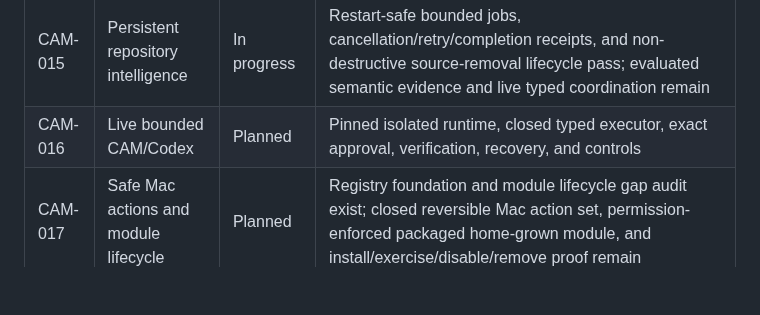
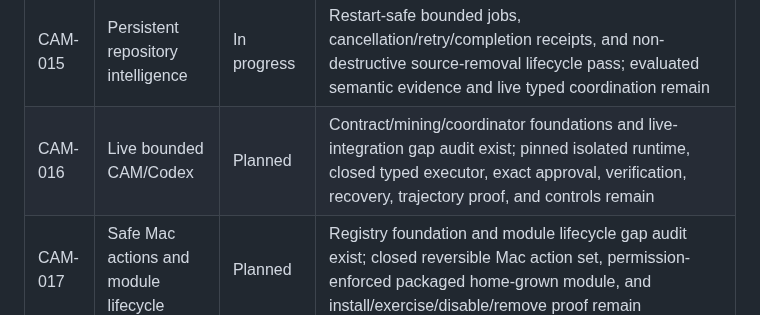
Before and after one commit to deesatzed/CAM_Assistant, a Markdown page: TASK_QUEUE.md, the part around the change. Rendered like a GitHub page; blank space fills up the shorter version.

```diff
--- a/TASK_QUEUE.md
+++ b/TASK_QUEUE.md
@@ -17,6 +17,6 @@
 | CAM-013 | Daily-use wiki and local-model chat | In progress | Library detail/navigation, reversible source visibility and ingest cancellation/recovery, bounded raw-source inspection, persistent live retrieval generation, typed loopback cited synthesis, the frozen generated-answer evaluator, and the packaged selected-model journey pass; Gemma meets every frozen quality/abstention check but remains above the latency gate |
 | CAM-014 | Policy-gated research acquisition | Planned | Offline plan/citation foundation and acquisition gap audit exist; deliberate source acquisition, privacy/cost receipts, cancellation/recovery, source quality, and native packet review remain |
 | CAM-015 | Persistent repository intelligence | In progress | Restart-safe bounded jobs, cancellation/retry/completion receipts, and non-destructive source-removal lifecycle pass; evaluated semantic evidence and live typed coordination remain |
-| CAM-016 | Live bounded CAM/Codex | Planned | Pinned isolated runtime, closed typed executor, exact approval, verification, recovery, and controls |
+| CAM-016 | Live bounded CAM/Codex | Planned | Contract/mining/coordinator foundations and live-integration gap audit exist; pinned isolated runtime, closed typed executor, exact approval, verification, recovery, trajectory proof, and controls remain |
 | CAM-017 | Safe Mac actions and module lifecycle | Planned | Registry foundation and module lifecycle gap audit exist; closed reversible Mac action set, permission-enforced packaged home-grown module, and install/exercise/disable/remove proof remain |
 | CAM-018 | Final portability and release evidence | In progress | Fresh-clone verifier and packaged keyboard/focus/AX empty-state slice complete; format-independent full-vault inventory/gap audit saved; implementation, broader VoiceOver/visual accessibility, recovery, final reality audit, and release report remain |
```
Also changed, not shown: PROGRESS.md (+25 -0 lines), docs/evidence/task-16-live-cam-codex-gap-audit.md (added, +129 -0 lines).
